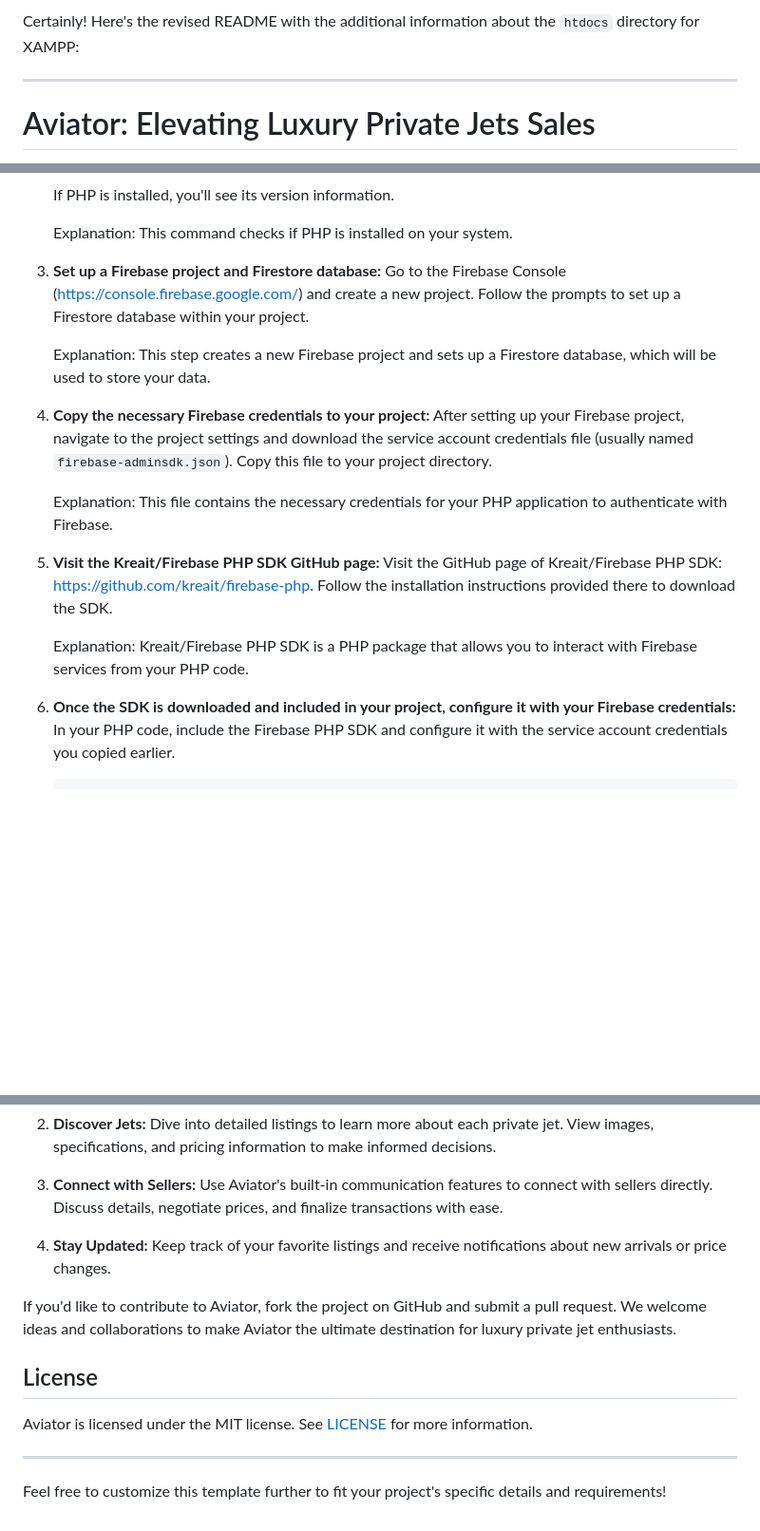
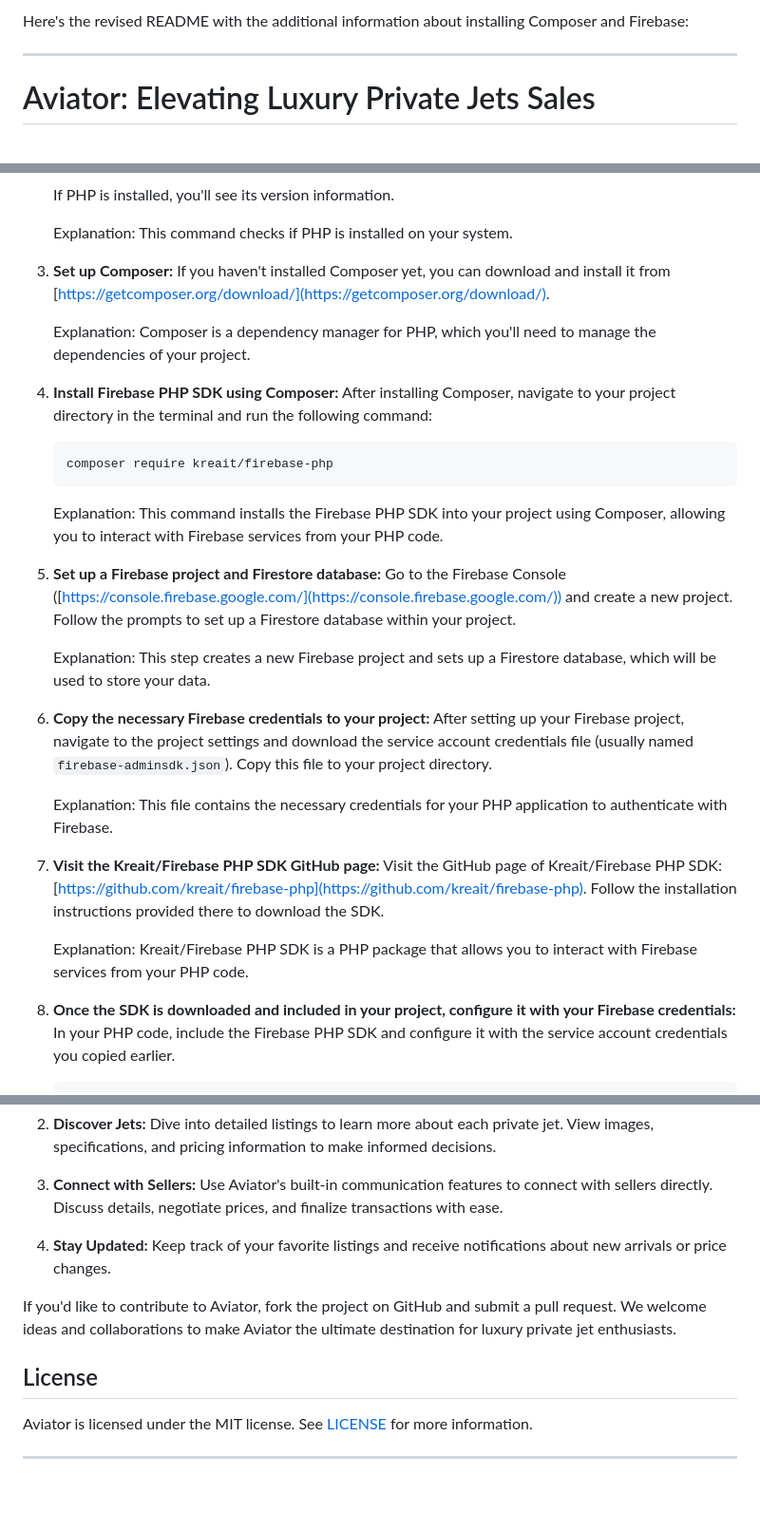
Before and after one commit to jadeja-mohitrajsinh/Aviator, a Markdown page: README.md, 3 parts joined by grey strips. Shown: that part at 95% size. Drawn GitHub-style; blank space fills up the shorter version.

````diff
--- a/README.md
+++ b/README.md
@@ -1,4 +1,4 @@
-Certainly! Here's the revised README with the additional information about the `htdocs` directory for XAMPP:
+Here's the revised README with the additional information about installing Composer and Firebase:
 
 ---
 
@@ -37,22 +35,35 @@ Sure, here's a step-by-step guide with scripts and explanations:
 
    Explanation: This command checks if PHP is installed on your system.
 
-3. **Set up a Firebase project and Firestore database:**
-   Go to the Firebase Console (https://console.firebase.google.com/) and create a new project. Follow the prompts to set up a Firestore database within your project.
+3. **Set up Composer:**
+   If you haven't installed Composer yet, you can download and install it from [https://getcomposer.org/download/](https://getcomposer.org/download/).
+
+   Explanation: Composer is a dependency manager for PHP, which you'll need to manage the dependencies of your project.
+
+4. **Install Firebase PHP SDK using Composer:**
+   After installing Composer, navigate to your project directory in the terminal and run the following command:
+   ```
+   composer require kreait/firebase-php
+   ```
+
+   Explanation: This command installs the Firebase PHP SDK into your project using Composer, allowing you to interact with Firebase services from your PHP code.
+
+5. **Set up a Firebase project and Firestore database:**
+   Go to the Firebase Console ([https://console.firebase.google.com/](https://console.firebase.google.com/)) and create a new project. Follow the prompts to set up a Firestore database within your project.
 
    Explanation: This step creates a new Firebase project and sets up a Firestore database, which will be used to store your data.
 
-4. **Copy the necessary Firebase credentials to your project:**
+6. **Copy the necessary Firebase credentials to your project:**
    After setting up your Firebase project, navigate to the project settings and download the service account credentials file (usually named `firebase-adminsdk.json`). Copy this file to your project directory.
 
    Explanation: This file contains the necessary credentials for your PHP application to authenticate with Firebase.
 
-5. **Visit the Kreait/Firebase PHP SDK GitHub page:**
-   Visit the GitHub page of Kreait/Firebase PHP SDK: https://github.com/kreait/firebase-php. Follow the installation instructions provided there to download the SDK.
+7. **Visit the Kreait/Firebase PHP SDK GitHub page:**
+   Visit the GitHub page of Kreait/Firebase PHP SDK: [https://github.com/kreait/firebase-php](https://github.com/kreait/firebase-php). Follow the installation instructions provided there to download the SDK.
 
    Explanation: Kreait/Firebase PHP SDK is a PHP package that allows you to interact with Firebase services from your PHP code.
 
-6. **Once the SDK is downloaded and included in your project, configure it with your Firebase credentials:**
+8. **Once the SDK is downloaded and included in your project, configure it with your Firebase credentials:**
    In your PHP code, include the Firebase PHP SDK and configure it with the service account credentials you copied earlier.
 
    ```php
@@ -112,8 +124,6 @@ Once Aviator is deployed, follow these steps to start exploring luxury private j
 
 4. **Stay Updated:**  Keep track of your favorite listings and receive notifications about new arrivals or price changes.
 
-
-
 If you'd like to contribute to Aviator, fork the project on GitHub and submit a pull request. We welcome ideas and collaborations to make Aviator the ultimate destination for luxury private jet enthusiasts.
 
 ## License
@@ -121,5 +131,3 @@ If you'd like to contribute to Aviator, fork the project on GitHub and submit a
 Aviator is licensed under the MIT license. See [LICENSE](LICENSE) for more information.
 
 ---
-
-Feel free to customize this template further to fit your project's specific details and requirements!
````
Also changed, not shown: other parts of README.md (+1 -2 lines).
